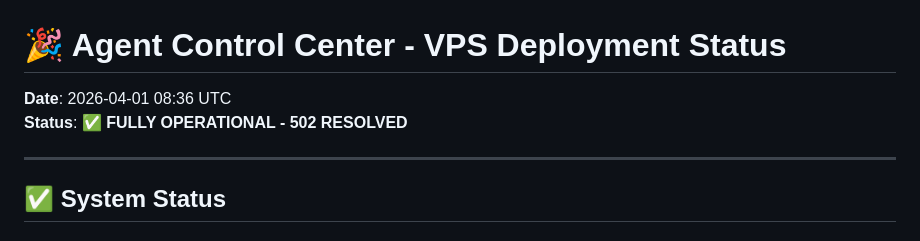
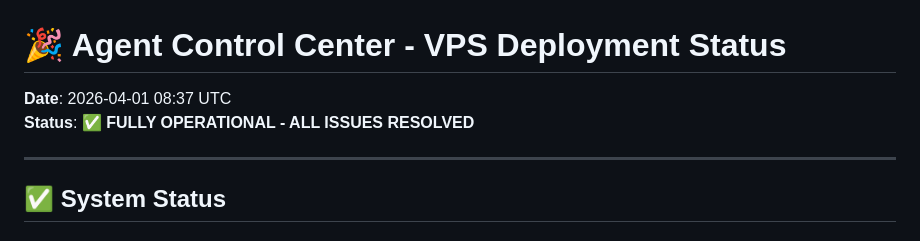
Before and after one commit to sinmerca1/agentic-ecommerce, a Markdown page: VPS_CONTROL_CENTER_STATUS.md, the part around one of its changes. GitHub-like rendering.

```diff
--- a/VPS_CONTROL_CENTER_STATUS.md
+++ b/VPS_CONTROL_CENTER_STATUS.md
@@ -1,7 +1,7 @@
 # 🎉 Agent Control Center - VPS Deployment Status
 
-**Date**: 2026-04-01 08:36 UTC
-**Status**: ✅ **FULLY OPERATIONAL - 502 RESOLVED**
+**Date**: 2026-04-01 08:37 UTC
+**Status**: ✅ **FULLY OPERATIONAL - ALL ISSUES RESOLVED**
 
 ---
 
```
Also changed, not shown: other parts of VPS_CONTROL_CENTER_STATUS.md (+44 -22 lines).
